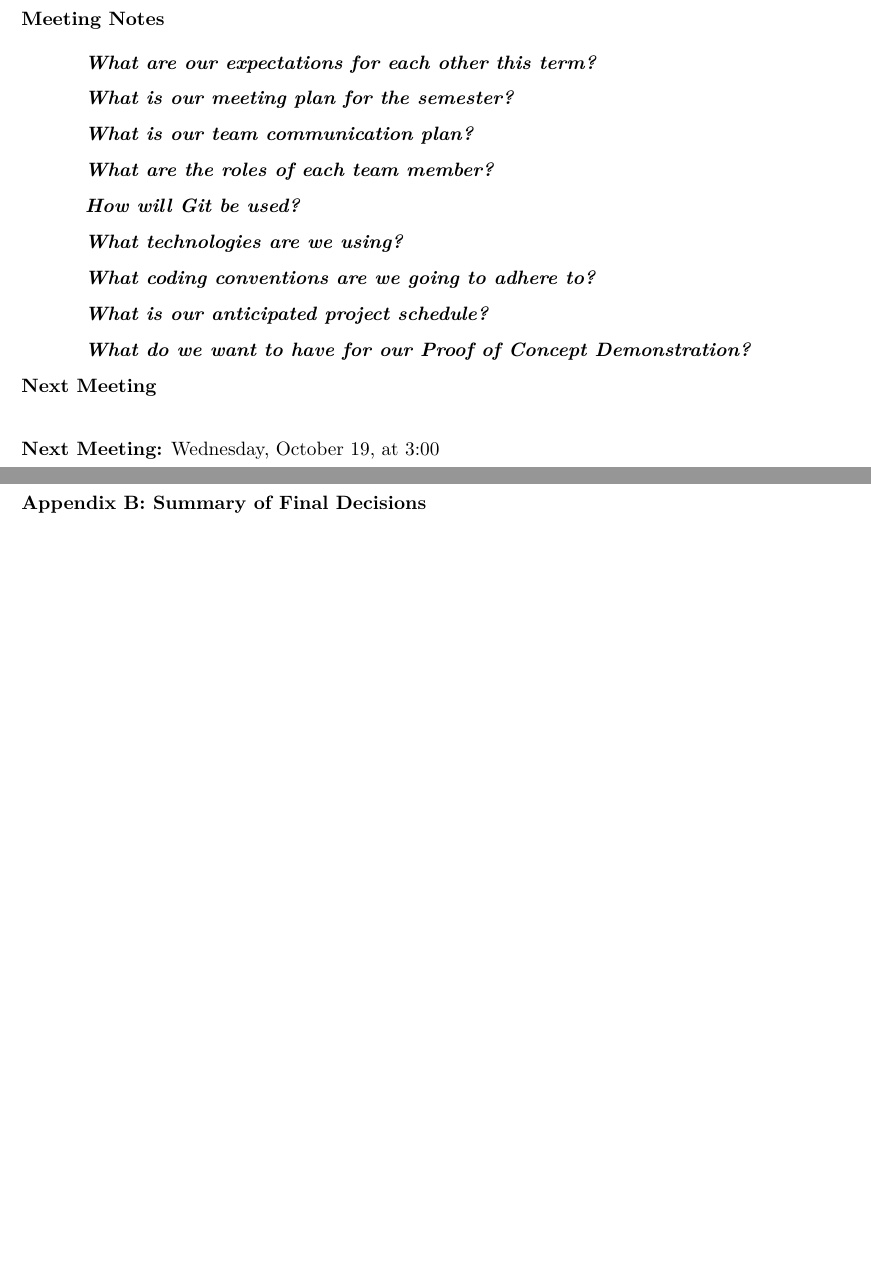
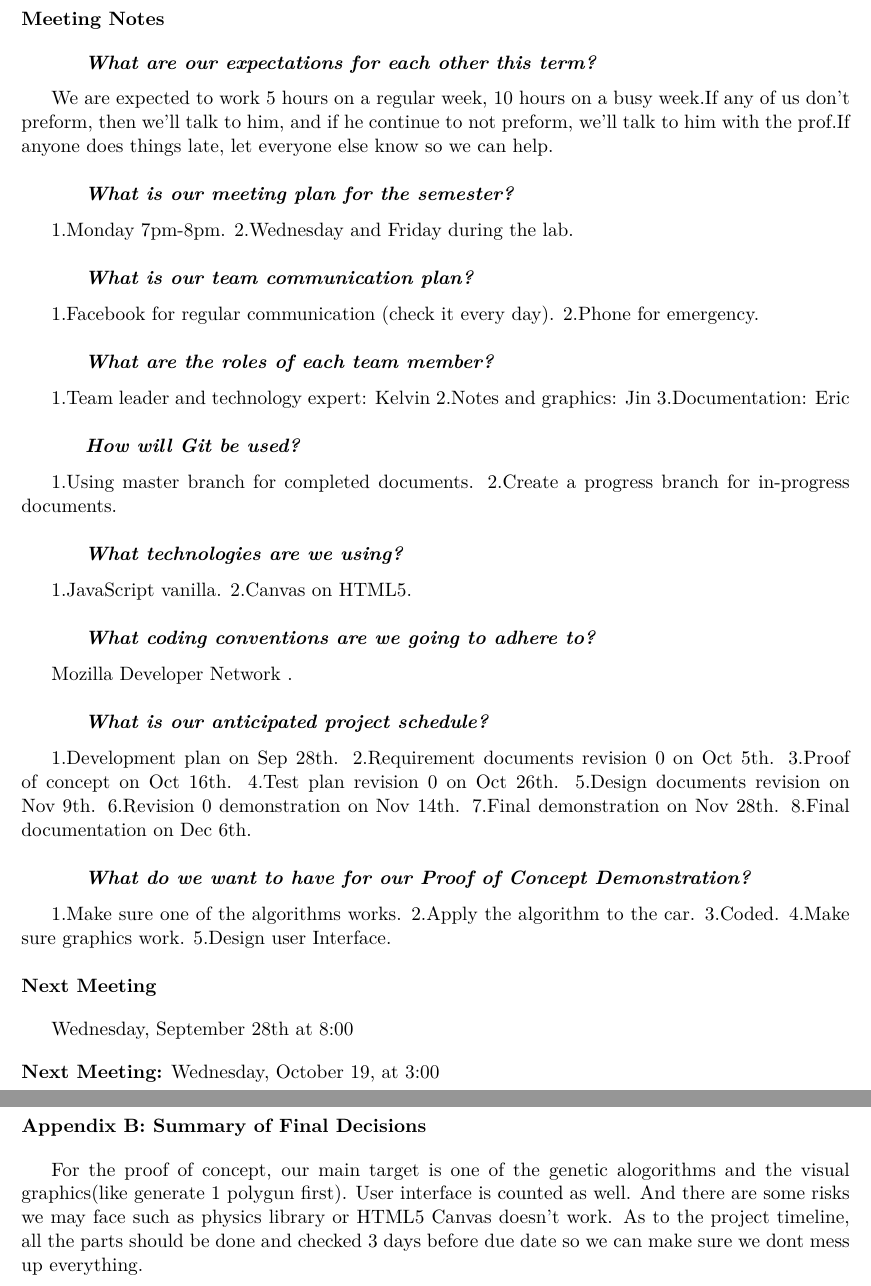
Before and after one commit to KelvinKKLin/GrateBox, a LaTeX document (Doc/Meeting Minutes/Sept 26, 2016/160926_Meeting_Minutes.tex): two parts of pages 3 and 5 of 5, joined at a grey line, cut so that both start at the same text, the shorter picture padded with empty space. Compiled offline with pdfLaTeX.

Commit message:
Replace 160926_Meeting_Minutes.tex

```diff
--- a/Doc/Meeting Minutes/Sept 26, 2016/160926_Meeting_Minutes.tex
+++ b/Doc/Meeting Minutes/Sept 26, 2016/160926_Meeting_Minutes.tex
@@ -167,34 +167,58 @@ What do we want to have for our Proof of Concept Demonstration?
 
 \section{Meeting Notes}
 	\subsection{What are our expectations for each other this term?}
-		% WRITE YOUR NOTES HERE
+		We are expected to work 5 hours on a regular week, 10 hours on a busy week.If any of us don't preform, then we'll talk to him, and if he 			continue to not preform, we'll talk to him with the prof.If anyone does things late, let everyone else know so we can help.
+
+
 
 	\subsection{What is our meeting plan for the semester?}
-		% WRITE YOUR NOTES HERE
+		1.Monday 7pm-8pm.
+		2.Wednesday and Friday during the lab.
+
 
 	\subsection{What is our team communication plan?}
-		% WRITE YOUR NOTES HERE
+		1.Facebook for regular communication (check it every day).
+		2.Phone for emergency.
+
 
 	\subsection{What are the roles of each team member?}
-		% WRITE YOUR NOTES HERE
+		1.Team leader and technology expert: Kelvin
+		2.Notes and graphics: Jin
+		3.Documentation: Eric
 
 	\subsection{How will Git be used?}
-		% WRITE YOUR NOTES HERE
+		1.Using master branch for completed documents.
+		2.Create a progress branch for in-progress documents.
+
 
 	\subsection{What technologies are we using?}
-		% WRITE YOUR NOTES HERE
+		1.JavaScript vanilla.
+		2.Canvas on HTML5.
 
 	\subsection{What coding conventions are we going to adhere to?}
-		% WRITE YOUR NOTES HERE
+		Mozilla Developer Network .
 
 	\subsection{What is our anticipated project schedule?}
-		% WRITE YOUR NOTES HERE
+		1.Development plan on Sep 28th.
+		2.Requirement documents revision 0 on Oct 5th.
+		3.Proof of concept on Oct 16th.
+		4.Test plan revision 0 on Oct 26th.
+		5.Design documents revision on Nov 9th.
+		6.Revision 0 demonstration on Nov 14th.
+		7.Final demonstration on Nov 28th.
+		8.Final documentation on Dec 6th.
+
 
 	\subsection{What do we want to have for our Proof of Concept Demonstration?}
-		% WRITE YOUR NOTES HERE
+		1.Make sure one of the algorithms works.
+		2.Apply the algorithm to the car.
+		3.Coded.
+		4.Make sure graphics work.
+		5.Design user Interface.
+
 
 \section{Next Meeting}
-	% WRITE YOUR NOTES HERE
+	Wednesday, September 28th at 8:00
 	\vspace{1em}
 	\nextmeeting{Wednesday, October 19, at 3:00}
 
@@ -232,7 +256,7 @@ What do we want to have for our Proof of Concept Demonstration?
 
 \newpage
 \section{Appendix B: Summary of Final Decisions}
-	% WRITE YOUR NOTES HERE
+	For the proof of concept, our main target is one of the genetic alogorithms and the visual graphics(like generate 1 polygun first). User interface is counted as well. And there are some risks we may face such as physics library or HTML5 Canvas doesn't work. As to the project timeline, all the parts should be done and checked 3 days before due date so we can make sure we dont mess up everything.
 
 
 
```
